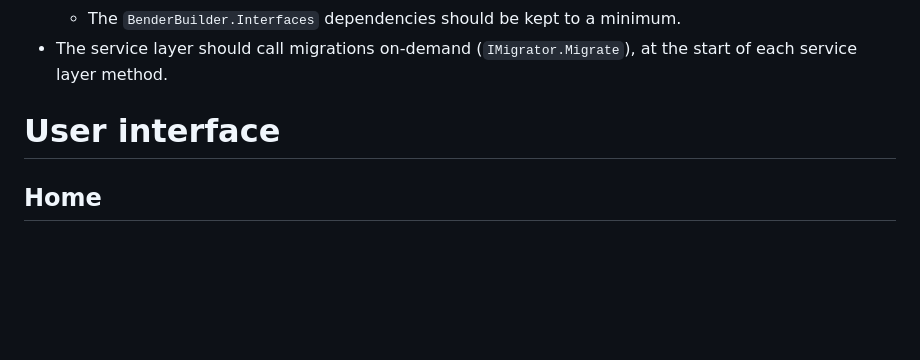
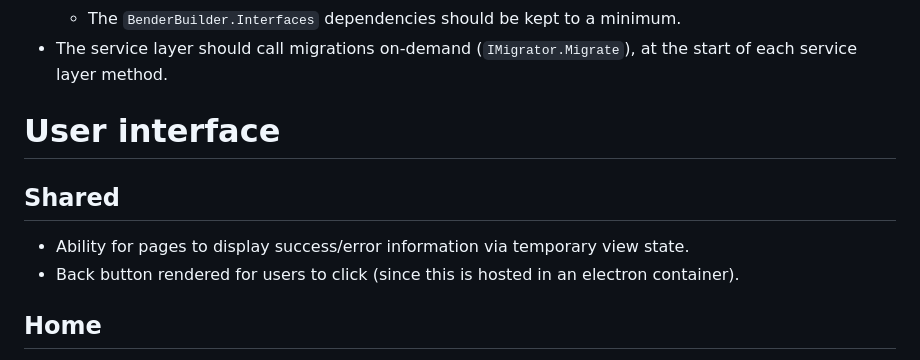
Before and after one commit to pauldotknopf/bender-builders, a Markdown page: AGENTS.md, the part around the change. Drawn GitHub-style; blank space fills up the shorter version.

Commit message:
checkpoint

```diff
--- a/AGENTS.md
+++ b/AGENTS.md
@@ -55,6 +55,11 @@ This repo is a completely client-side application that allows users to manage pr
 
 # User interface
 
+## Shared
+
+* Ability for pages to display success/error information via temporary view state.
+* Back button rendered for users to click (since this is hosted in an electron container).
+
 ## Home
 
 * Display all the proposals in a grid.
```
